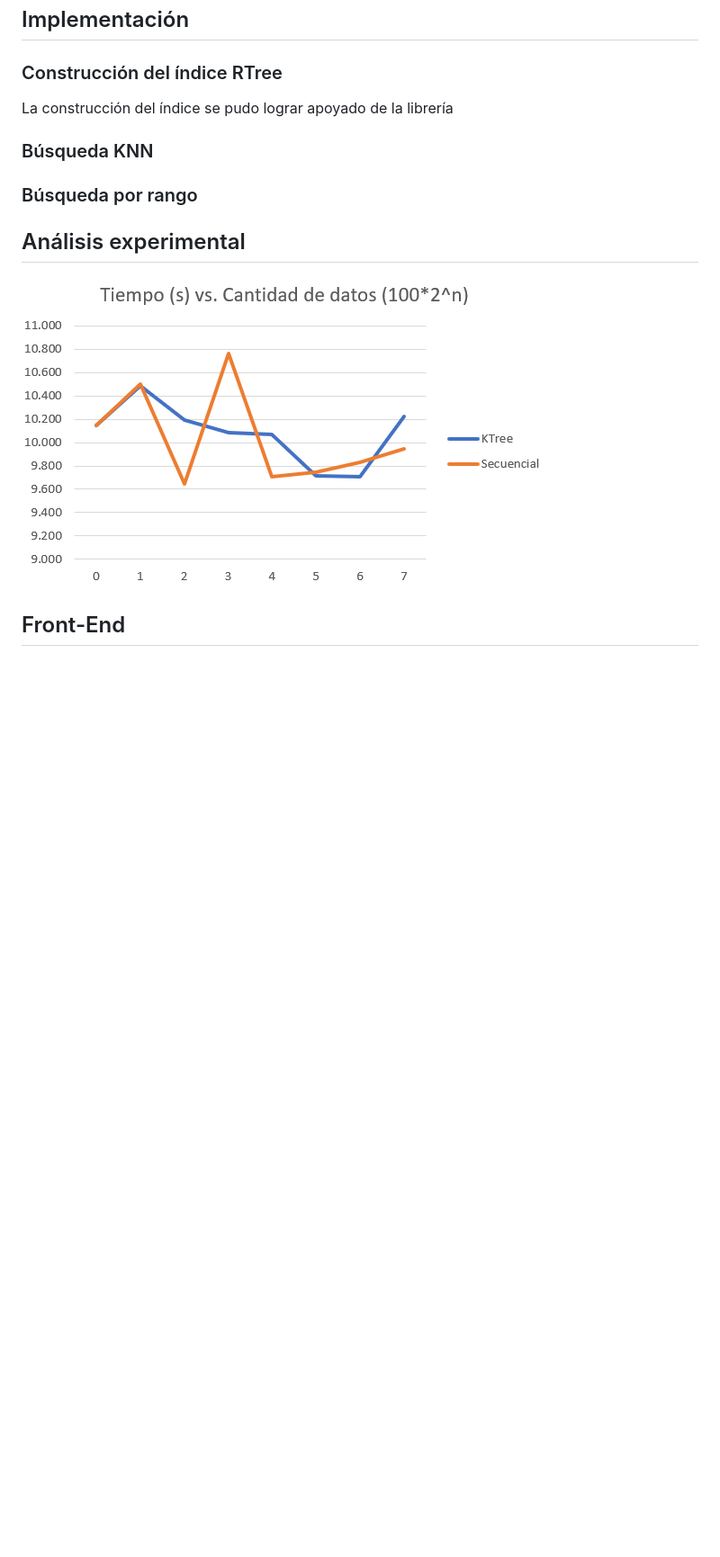
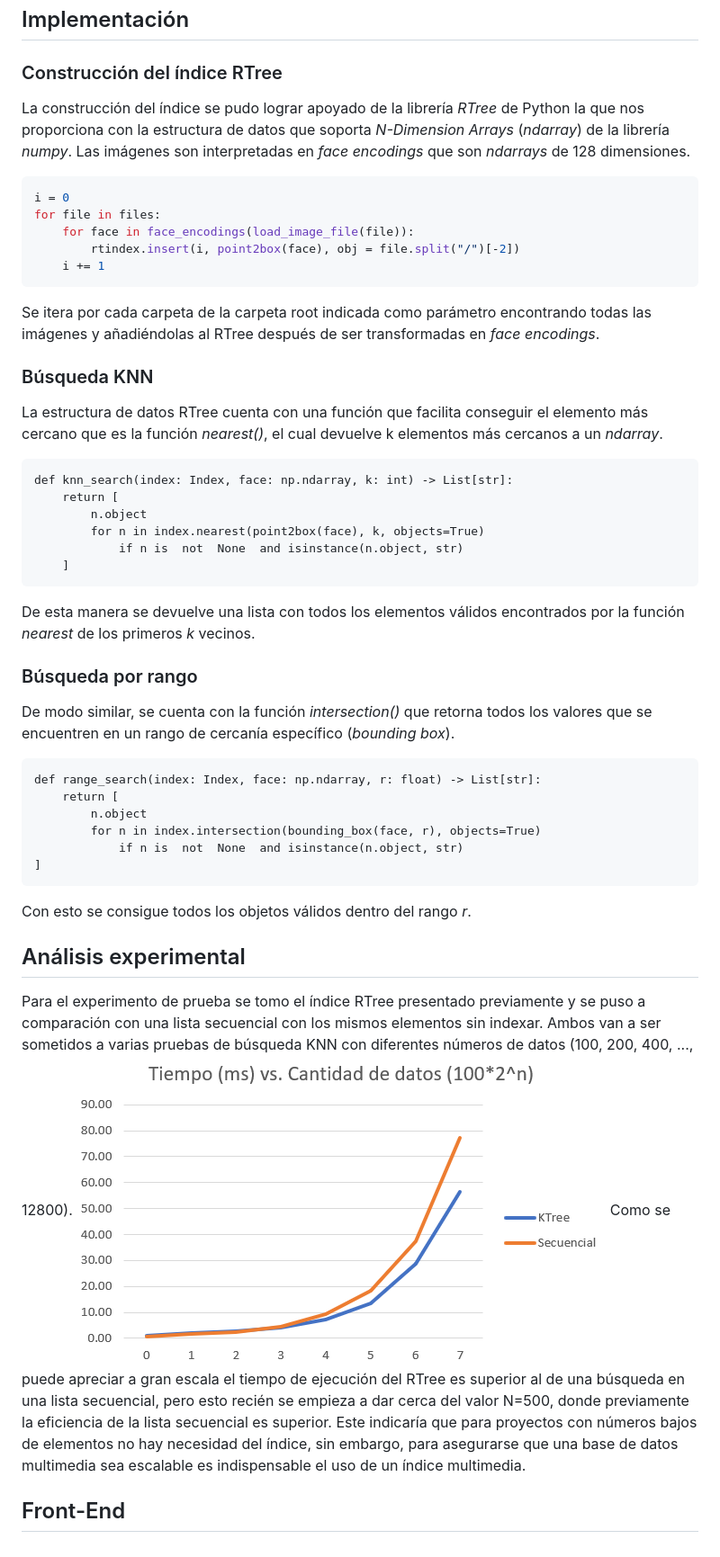
Before and after one commit to db2-2021-1/proyecto-3, a Markdown page: README.md, the part around the change. Shown: that part at 90% size. GitHub-like rendering; pictures changed too: images/image1.PNG; blank space fills up the shorter version.

Commit message:
readme backend

````diff
--- a/README.md
+++ b/README.md
@@ -7,9 +7,39 @@
 * Construir una aplicación front end para poder usar el motor de búsqueda con facilidad.
 ## Implementación
 ### Construcción del índice RTree
-La construcción del índice se pudo lograr apoyado de la librería
+La construcción del índice se pudo lograr apoyado de la librería _RTree_ de Python la que nos proporciona con la estructura de datos que soporta _N-Dimension Arrays_ (_ndarray_) de la librería _numpy_. Las imágenes son interpretadas en _face encodings_ que son _ndarrays_ de 128 dimensiones.
+```javascript
+i = 0
+for file in files:
+	for face in face_encodings(load_image_file(file)):
+		rtindex.insert(i, point2box(face), obj = file.split("/")[-2])
+	i += 1
+```
+Se itera por cada carpeta de la carpeta root indicada como parámetro encontrando todas las imágenes y añadiéndolas al RTree después de ser transformadas en _face encodings_.
 ### Búsqueda KNN
+La estructura de datos RTree cuenta con una función que facilita conseguir el elemento más cercano que es la función _nearest()_, el cual devuelve k elementos más cercanos a un _ndarray_.
+```
+def knn_search(index: Index, face: np.ndarray, k: int) -> List[str]:
+	return [
+		n.object
+		for n in index.nearest(point2box(face), k, objects=True)
+			if n is  not  None  and isinstance(n.object, str)
+	]
+```
+De esta manera se devuelve una lista con todos los elementos válidos encontrados por la función _nearest_ de los primeros _k_ vecinos.
 ### Búsqueda por rango
+De modo similar, se cuenta con la función _intersection()_ que retorna todos los valores que se encuentren en un rango de cercanía específico (_bounding box_).
+```
+def range_search(index: Index, face: np.ndarray, r: float) -> List[str]:
+	return [
+		n.object
+		for n in index.intersection(bounding_box(face, r), objects=True)
+			if n is  not  None  and isinstance(n.object, str)
+]
+```
+Con esto se consigue todos los objetos válidos dentro del rango _r_.
 ## Análisis experimental
+Para el experimento de prueba se tomo el índice RTree presentado previamente y se puso a comparación con una lista secuencial con los mismos elementos sin indexar. Ambos van a ser sometidos a varias pruebas de búsqueda KNN con diferentes números de datos (100, 200, 400, ..., 12800).
 ![KNN RTree vs Secuencial](images/image1.PNG)
+Como se puede apreciar a gran escala el tiempo de ejecución del RTree es superior al de una búsqueda en una lista secuencial, pero esto recién se empieza a dar cerca del valor N=500, donde previamente la eficiencia de la lista secuencial es superior. Este indicaría que para proyectos con números bajos de elementos no hay necesidad del índice, sin embargo, para asegurarse que una base de datos multimedia sea escalable es indispensable el uso de un índice multimedia.
 ## Front-End
````
